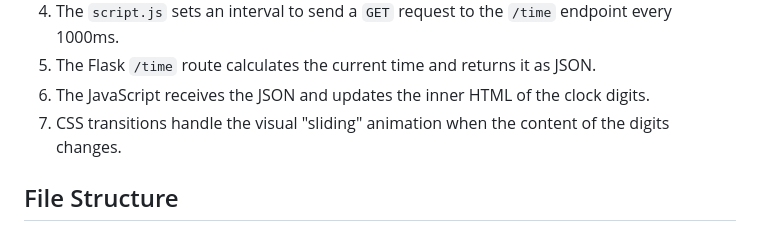
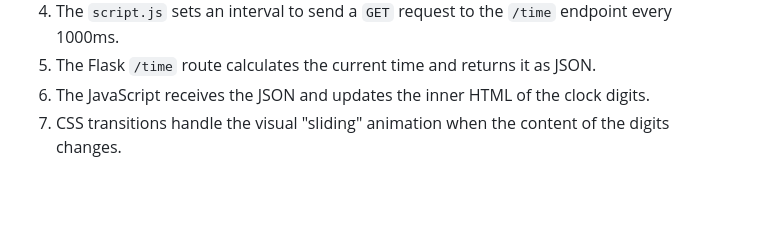
Before and after one commit to pkanumula/sliding-clock-python-project, a Markdown page: README.md, the part around the change. Rendered like a GitHub page; blank space fills up the shorter version.

```diff
--- a/README.md
+++ b/README.md
@@ -77,5 +77,3 @@ To run this project locally, please follow these steps:
 5.  The Flask `/time` route calculates the current time and returns it as JSON.
 6.  The JavaScript receives the JSON and updates the inner HTML of the clock digits.
 7.  CSS transitions handle the visual "sliding" animation when the content of the digits changes.
-
-## File Structure
```
